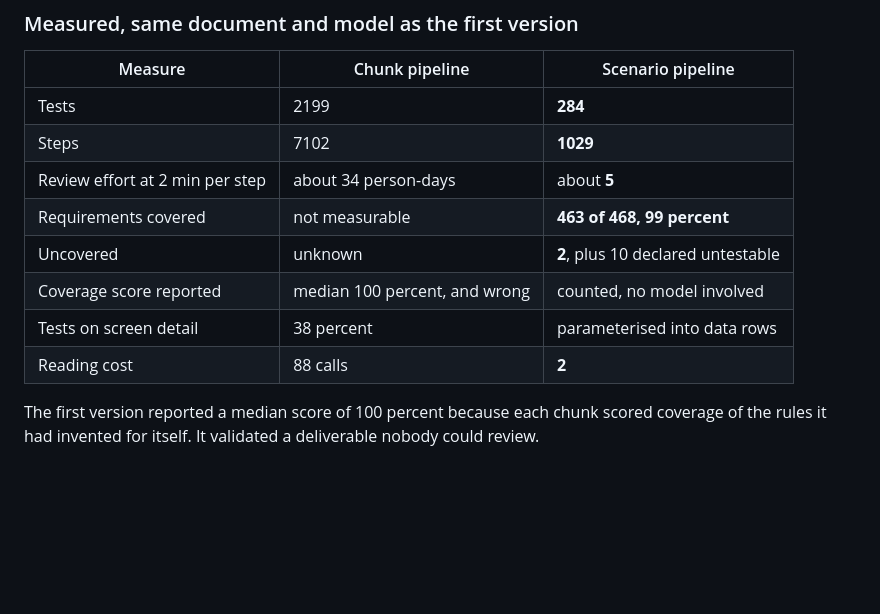
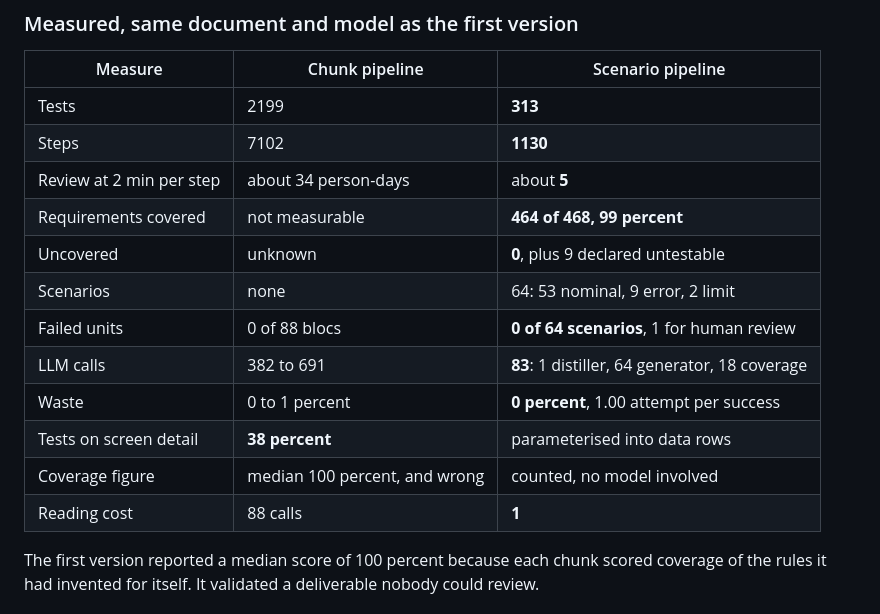
Before and after one commit to smorand/test-generation-interface, a Markdown page: README.md, the part around the change. GitHub-like rendering; blank space fills up the shorter version.

```diff
--- a/README.md
+++ b/README.md
@@ -187,14 +187,18 @@ claim stays visible: it counts against coverage until a human accepts it as a di
 
 | Measure | Chunk pipeline | Scenario pipeline |
 |---|---|---|
-| Tests | 2199 | **284** |
-| Steps | 7102 | **1029** |
-| Review effort at 2 min per step | about 34 person-days | about **5** |
-| Requirements covered | not measurable | **463 of 468, 99 percent** |
-| Uncovered | unknown | **2**, plus 10 declared untestable |
-| Coverage score reported | median 100 percent, and wrong | counted, no model involved |
-| Tests on screen detail | 38 percent | parameterised into data rows |
-| Reading cost | 88 calls | **2** |
+| Tests | 2199 | **313** |
+| Steps | 7102 | **1130** |
+| Review at 2 min per step | about 34 person-days | about **5** |
+| Requirements covered | not measurable | **464 of 468, 99 percent** |
+| Uncovered | unknown | **0**, plus 9 declared untestable |
+| Scenarios | none | 64: 53 nominal, 9 error, 2 limit |
+| Failed units | 0 of 88 blocs | **0 of 64 scenarios**, 1 for human review |
+| LLM calls | 382 to 691 | **83**: 1 distiller, 64 generator, 18 coverage |
+| Waste | 0 to 1 percent | **0 percent**, 1.00 attempt per success |
+| Tests on screen detail | **38 percent** | parameterised into data rows |
+| Coverage figure | median 100 percent, and wrong | counted, no model involved |
+| Reading cost | 88 calls | **1** |
 
 The first version reported a median score of 100 percent because each chunk scored coverage
 of the rules it had invented for itself. It validated a deliverable nobody could review.
```
Also changed, not shown: .agent_docs/pipeline.md (+11 -7 lines), AGENTS.md (+3 -2 lines).
